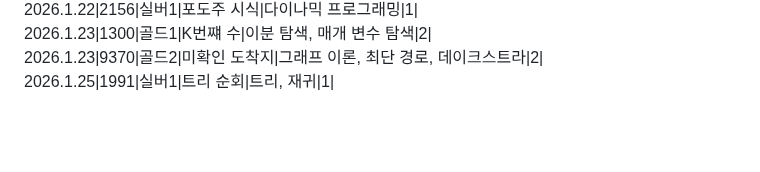
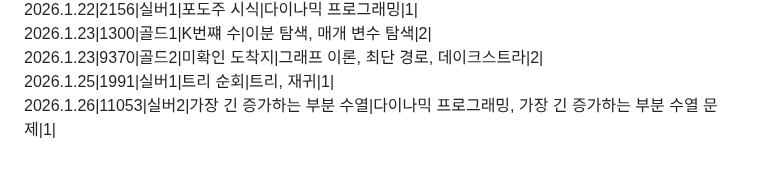
Before and after one commit to SiRyus1111/Baek-Joon, a Markdown page: README.md, the part around the change. Drawn GitHub-style; blank space fills up the shorter version.

Commit message:
리드미에 26.1.26 문제 내역 추가

```diff
--- a/README.md
+++ b/README.md
@@ -82,3 +82,4 @@ C++,C# 문법도 익히기.
 2026.1.23|1300|골드1|K번쨰 수|이분 탐색, 매개 변수 탐색|2|
 2026.1.23|9370|골드2|미확인 도착지|그래프 이론, 최단 경로, 데이크스트라|2|
 2026.1.25|1991|실버1|트리 순회|트리, 재귀|1|
+2026.1.26|11053|실버2|가장 긴 증가하는 부분 수열|다이나믹 프로그래밍, 가장 긴 증가하는 부분 수열 문제|1|
```
